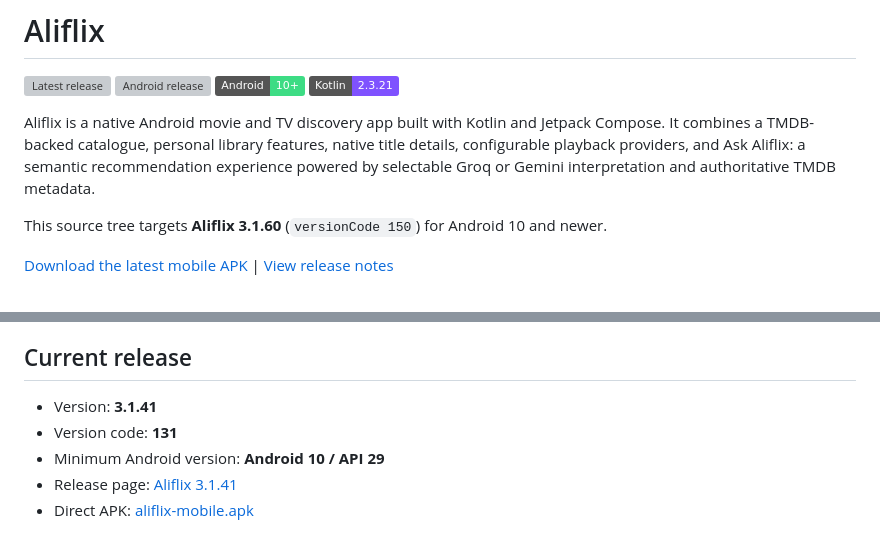
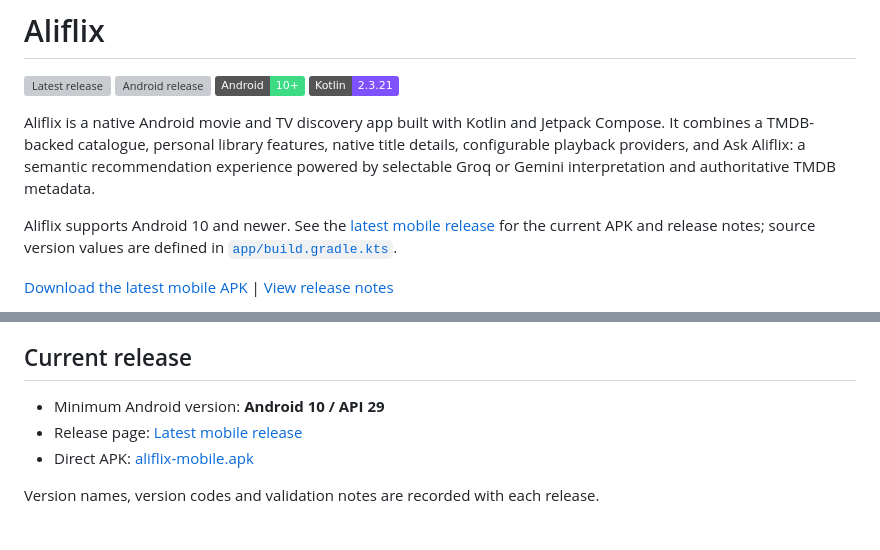
Before and after one commit to alishaban144/aliflix-android, a Markdown page: README.md, 2 parts joined by grey strips. Drawn GitHub-style; badges without logos; grey boxes are pictures that could not be loaded.

Commit message:
Replace stale README version claims with current release links

```diff
--- a/README.md
+++ b/README.md
@@ -7,7 +7,7 @@
 
 Aliflix is a native Android movie and TV discovery app built with Kotlin and Jetpack Compose. It combines a TMDB-backed catalogue, personal library features, native title details, configurable playback providers, and Ask Aliflix: a semantic recommendation experience powered by selectable Groq or Gemini interpretation and authoritative TMDB metadata.
 
-This source tree targets **Aliflix 3.1.60** (`versionCode 150`) for Android 10 and newer.
+Aliflix supports Android 10 and newer. See the [latest mobile release](https://github.com/alishaban144/aliflix-android/releases/latest) for the current APK and release notes; source version values are defined in [`app/build.gradle.kts`](app/build.gradle.kts).
 
 [Download the latest mobile APK](https://github.com/alishaban144/aliflix-android/releases/latest/download/aliflix-mobile.apk) | [View release notes](https://github.com/alishaban144/aliflix-android/releases/latest)
 
@@ -319,8 +319,8 @@ https://github.com/alishaban144/aliflix-android/releases/latest/download/update-
 
 ## Current release
 
-- Version: **3.1.41**
-- Version code: **131**
 - Minimum Android version: **Android 10 / API 29**
-- Release page: [Aliflix 3.1.41](https://github.com/alishaban144/aliflix-android/releases/tag/v3.1.41)
-- Direct APK: [aliflix-mobile.apk](https://github.com/alishaban144/aliflix-android/releases/download/v3.1.41/aliflix-mobile.apk)
+- Release page: [Latest mobile release](https://github.com/alishaban144/aliflix-android/releases/latest)
+- Direct APK: [aliflix-mobile.apk](https://github.com/alishaban144/aliflix-android/releases/latest/download/aliflix-mobile.apk)
+
+Version names, version codes and validation notes are recorded with each release.
```
